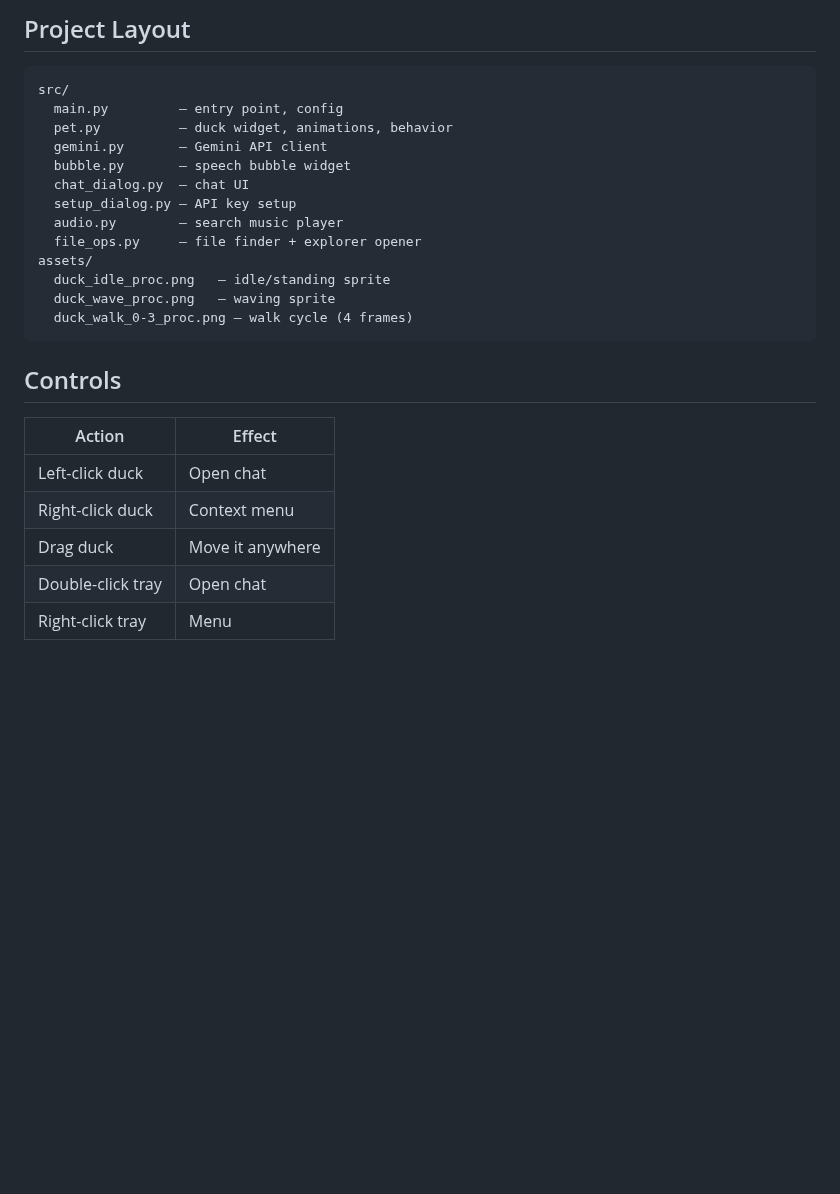
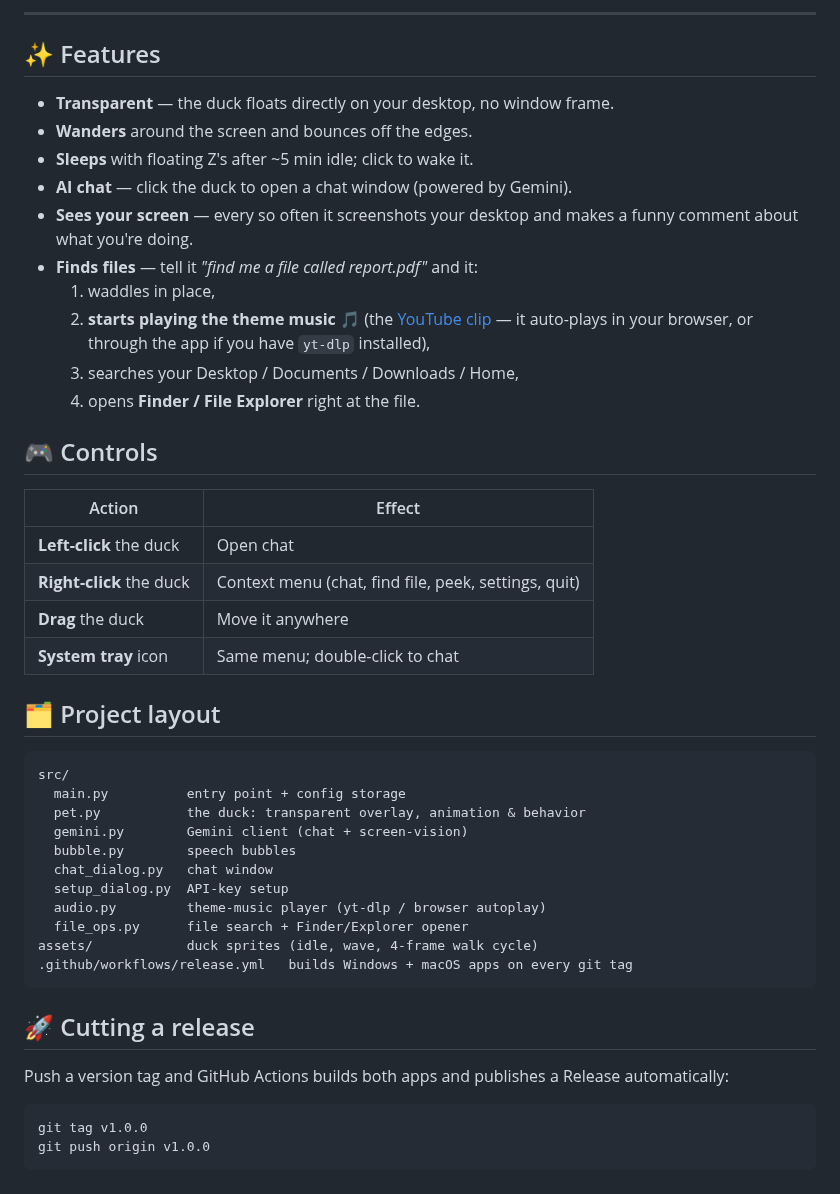
Before and after one commit to zpotato465-stack/Desktop-pet, a Markdown page: README.md, the part around one of its changes. GitHub-like rendering; blank space fills up the shorter version.

````diff
--- a/README.md
+++ b/README.md
@@ -44,28 +48,53 @@ The built app is in `dist/`.
 
-## Project Layout
+---
+
+## ✨ Features
+
+- **Transparent** — the duck floats directly on your desktop, no window frame.
+- **Wanders** around the screen and bounces off the edges.
+- **Sleeps** with floating Z's after ~5 min idle; click to wake it.
+- **AI chat** — click the duck to open a chat window (powered by Gemini).
+- **Sees your screen** — every so often it screenshots your desktop and makes a
+  funny comment about what you're doing.
+- **Finds files** — tell it *"find me a file called report.pdf"* and it:
+  1. waddles in place,
+  2. **starts playing the theme music** 🎵 (the
+     [YouTube clip](https://youtu.be/lV28xl-YKw4) — it auto-plays in your browser,
+     or through the app if you have `yt-dlp` installed),
+  3. searches your Desktop / Documents / Downloads / Home,
+  4. opens **Finder / File Explorer** right at the file.
+
+## 🎮 Controls
+
+| Action | Effect |
+|--------|--------|
+| **Left-click** the duck | Open chat |
+| **Right-click** the duck | Context menu (chat, find file, peek, settings, quit) |
+| **Drag** the duck | Move it anywhere |
+| **System tray** icon | Same menu; double-click to chat |
+
+## 🗂 Project layout
 
 ```
 src/
-  main.py         — entry point, config
-  pet.py          — duck widget, animations, behavior
-  gemini.py       — Gemini API client
-  bubble.py       — speech bubble widget
-  chat_dialog.py  — chat UI
-  setup_dialog.py — API key setup
-  audio.py        — search music player
-  file_ops.py     — file finder + explorer opener
-assets/
-  duck_idle_proc.png   — idle/standing sprite
-  duck_wave_proc.png   — waving sprite
-  duck_walk_0-3_proc.png — walk cycle (4 frames)
+  main.py          entry point + config storage
+  pet.py           the duck: transparent overlay, animation & behavior
+  gemini.py        Gemini client (chat + screen-vision)
+  bubble.py        speech bubbles
+  chat_dialog.py   chat window
+  setup_dialog.py  API-key setup
+  audio.py         theme-music player (yt-dlp / browser autoplay)
+  file_ops.py      file search + Finder/Explorer opener
+assets/            duck sprites (idle, wave, 4-frame walk cycle)
+.github/workflows/release.yml   builds Windows + macOS apps on every git tag
 ```
 
-## Controls
+## 🚀 Cutting a release
 
-| Action | Effect |
-|--------|--------|
-| Left-click duck | Open chat |
-| Right-click duck | Context menu |
-| Drag duck | Move it anywhere |
-| Double-click tray | Open chat |
-| Right-click tray | Menu |
+Push a version tag and GitHub Actions builds both apps and publishes a Release
+automatically:
+
+```bash
+git tag v1.0.0
+git push origin v1.0.0
+```
````
Also changed, not shown: other parts of README.md (+29 -25 lines), docs/demo.png (added), 2 other files.
